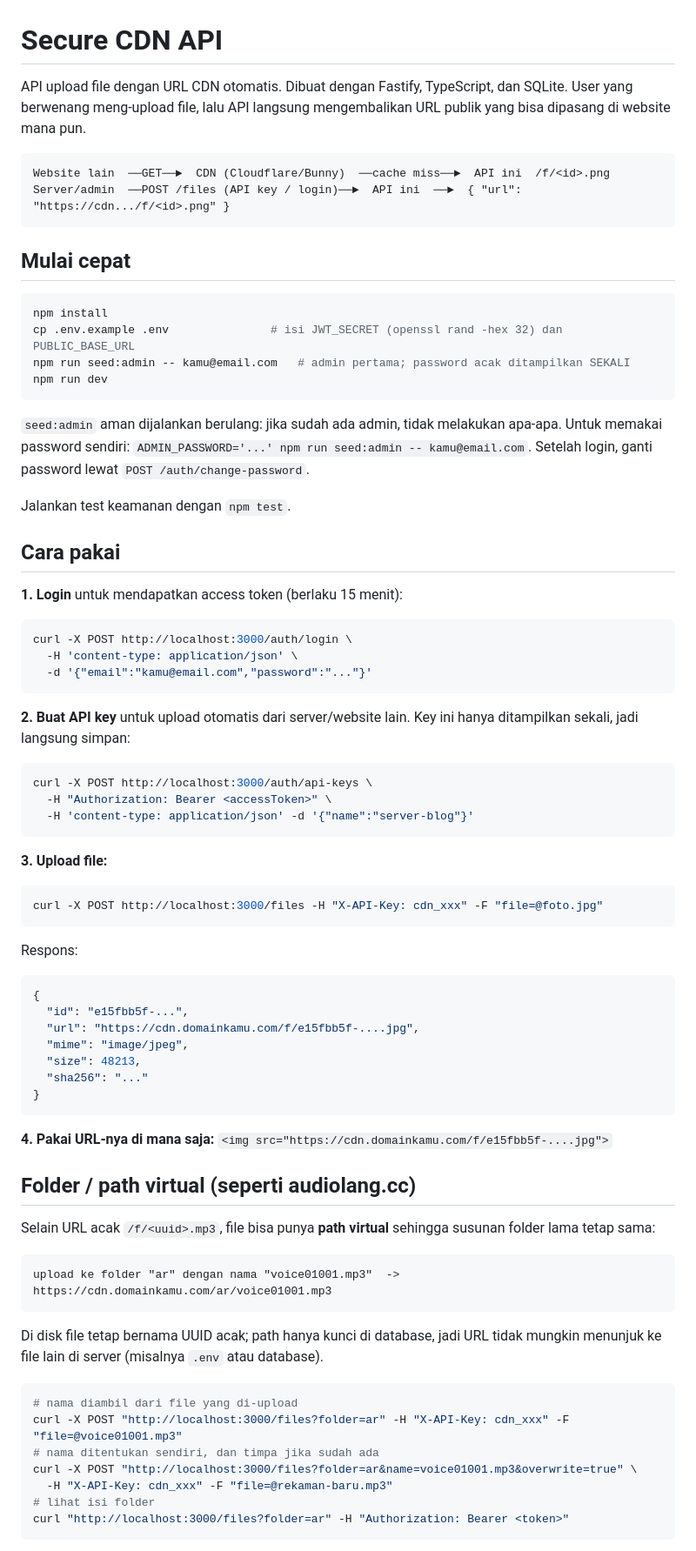
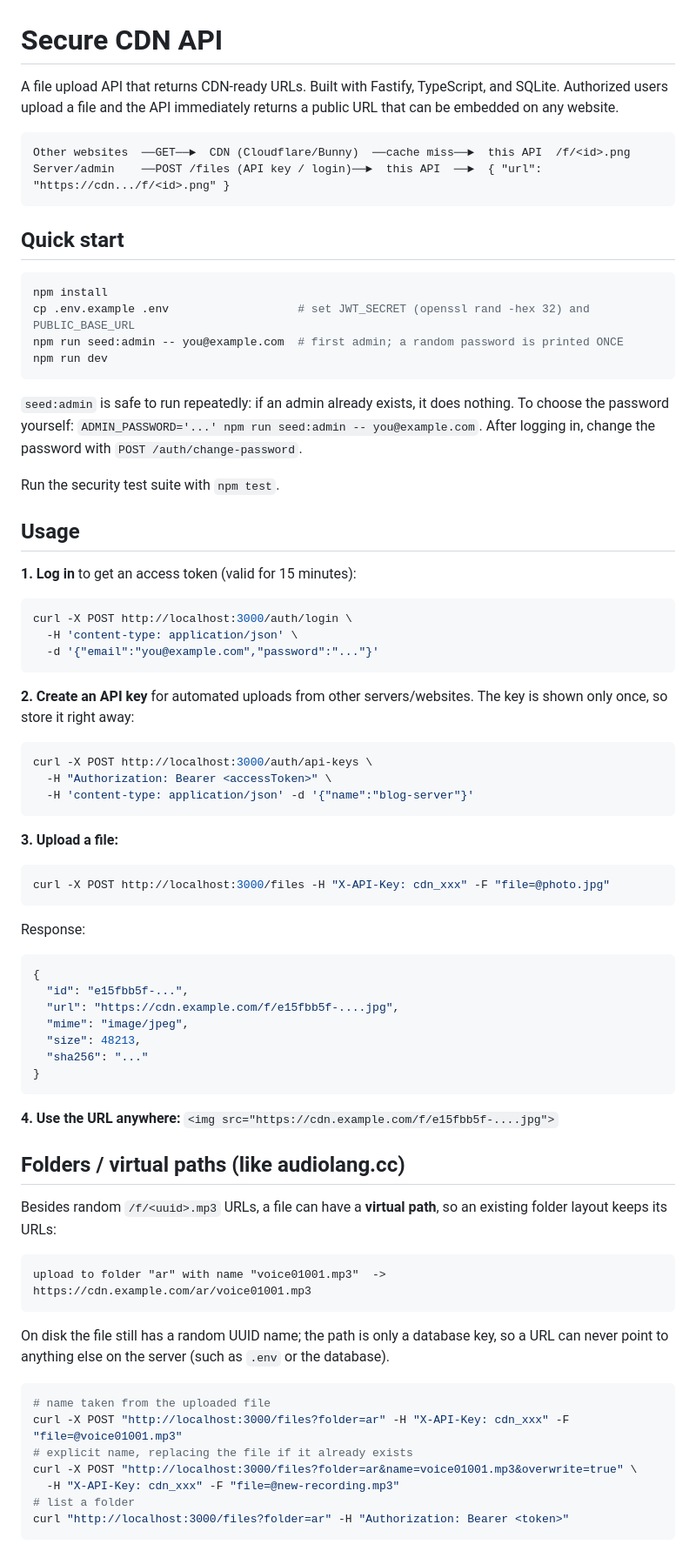
Before and after one commit to muhginanjar/audiolang, a Markdown page: README.md, the part around one of its changes. Shown at 87% size. GitHub-like rendering.

````diff
--- a/README.md
+++ b/README.md
@@ -1,80 +1,80 @@
 # Secure CDN API
 
-API upload file dengan URL CDN otomatis. Dibuat dengan Fastify, TypeScript, dan SQLite.
-User yang berwenang meng-upload file, lalu API langsung mengembalikan URL publik yang bisa
-dipasang di website mana pun.
+A file upload API that returns CDN-ready URLs. Built with Fastify, TypeScript, and SQLite.
+Authorized users upload a file and the API immediately returns a public URL that can be
+embedded on any website.
 
 ```
-Website lain  ──GET──►  CDN (Cloudflare/Bunny)  ──cache miss──►  API ini  /f/<id>.png
-Server/admin  ──POST /files (API key / login)──►  API ini  ──►  { "url": "https://cdn.../f/<id>.png" }
+Other websites  ──GET──►  CDN (Cloudflare/Bunny)  ──cache miss──►  this API  /f/<id>.png
+Server/admin    ──POST /files (API key / login)──►  this API  ──►  { "url": "https://cdn.../f/<id>.png" }
 ```
 
-## Mulai cepat
+## Quick start
 
 ```bash
 npm install
-cp .env.example .env               # isi JWT_SECRET (openssl rand -hex 32) dan PUBLIC_BASE_URL
-npm run seed:admin -- kamu@email.com   # admin pertama; password acak ditampilkan SEKALI
+cp .env.example .env                   # set JWT_SECRET (openssl rand -hex 32) and PUBLIC_BASE_URL
+npm run seed:admin -- you@example.com  # first admin; a random password is printed ONCE
 npm run dev
 ```
 
-`seed:admin` aman dijalankan berulang: jika sudah ada admin, tidak melakukan apa-apa. Untuk memakai
-password sendiri: `ADMIN_PASSWORD='...' npm run seed:admin -- kamu@email.com`. Setelah login, ganti
-password lewat `POST /auth/change-password`.
+`seed:admin` is safe to run repeatedly: if an admin already exists, it does nothing. To choose the
+password yourself: `ADMIN_PASSWORD='...' npm run seed:admin -- you@example.com`. After logging in,
+change the password with `POST /auth/change-password`.
 
-Jalankan test keamanan dengan `npm test`.
+Run the security test suite with `npm test`.
 
-## Cara pakai
+## Usage
 
-**1. Login** untuk mendapatkan access token (berlaku 15 menit):
+**1. Log in** to get an access token (valid for 15 minutes):
 ```bash
 curl -X POST http://localhost:3000/auth/login \
   -H 'content-type: application/json' \
-  -d '{"email":"kamu@email.com","password":"..."}'
+  -d '{"email":"you@example.com","password":"..."}'
 ```
 
-**2. Buat API key** untuk upload otomatis dari server/website lain. Key ini hanya ditampilkan sekali, jadi langsung simpan:
+**2. Create an API key** for automated uploads from other servers/websites. The key is shown only once, so store it right away:
 ```bash
 curl -X POST http://localhost:3000/auth/api-keys \
   -H "Authorization: Bearer <accessToken>" \
-  -H 'content-type: application/json' -d '{"name":"server-blog"}'
+  -H 'content-type: application/json' -d '{"name":"blog-server"}'
 ```
 
-**3. Upload file:**
+**3. Upload a file:**
 ```bash
-curl -X POST http://localhost:3000/files -H "X-API-Key: cdn_xxx" -F "file=@foto.jpg"
+curl -X POST http://localhost:3000/files -H "X-API-Key: cdn_xxx" -F "file=@photo.jpg"
 ```
-Respons:
+Response:
 ```json
 {
   "id": "e15fbb5f-...",
-  "url": "https://cdn.domainkamu.com/f/e15fbb5f-....jpg",
+  "url": "https://cdn.example.com/f/e15fbb5f-....jpg",
   "mime": "image/jpeg",
   "size": 48213,
   "sha256": "..."
 }
 ```
 
-**4. Pakai URL-nya di mana saja:** `<img src="https://cdn.domainkamu.com/f/e15fbb5f-....jpg">`
+**4. Use the URL anywhere:** `<img src="https://cdn.example.com/f/e15fbb5f-....jpg">`
 
-## Folder / path virtual (seperti audiolang.cc)
+## Folders / virtual paths (like audiolang.cc)
 
-Selain URL acak `/f/<uuid>.mp3`, file bisa punya **path virtual** sehingga susunan folder lama tetap sama:
+Besides random `/f/<uuid>.mp3` URLs, a file can have a **virtual path**, so an existing folder layout keeps its URLs:
 
 ```
-upload ke folder "ar" dengan nama "voice01001.mp3"  ->  https://cdn.domainkamu.com/ar/voice01001.mp3
+upload to folder "ar" with name "voice01001.mp3"  ->  https://cdn.example.com/ar/voice01001.mp3
 ```
 
-Di disk file tetap bernama UUID acak; path hanya kunci di database, jadi URL tidak mungkin menunjuk
-ke file lain di server (misalnya `.env` atau database).
+On disk the file still has a random UUID name; the path is only a database key, so a URL can never
+point to anything else on the server (such as `.env` or the database).
 
 ```bash
-# nama diambil dari file yang di-upload
+# name taken from the uploaded file
 curl -X POST "http://localhost:3000/files?folder=ar" -H "X-API-Key: cdn_xxx" -F "file=@voice01001.mp3"
-# nama ditentukan sendiri, dan timpa jika sudah ada
+# explicit name, replacing the file if it already exists
 curl -X POST "http://localhost:3000/files?folder=ar&name=voice01001.mp3&overwrite=true" \
-  -H "X-API-Key: cdn_xxx" -F "file=@rekaman-baru.mp3"
-# lihat isi folder
+  -H "X-API-Key: cdn_xxx" -F "file=@new-recording.mp3"
+# list a folder
 curl "http://localhost:3000/files?folder=ar" -H "Authorization: Bearer <token>"
 ```
 
````
Also changed, not shown: other parts of README.md (+93 -92 lines).
